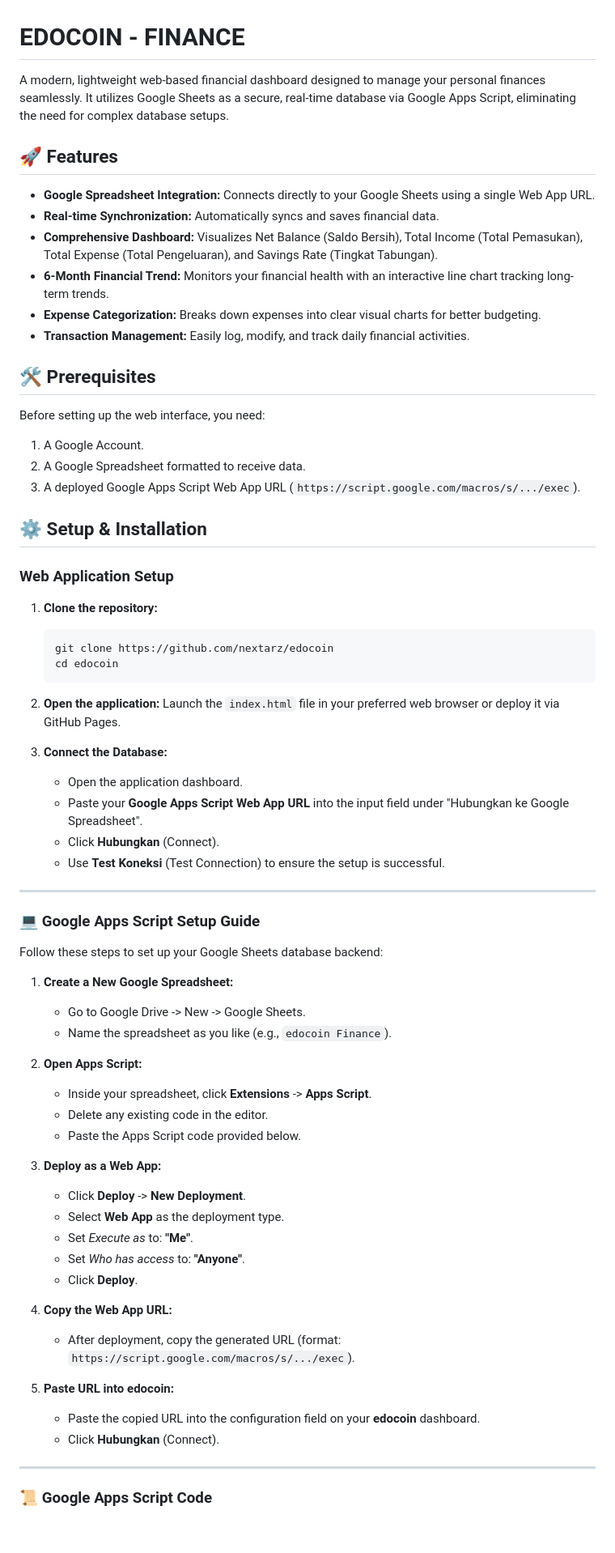
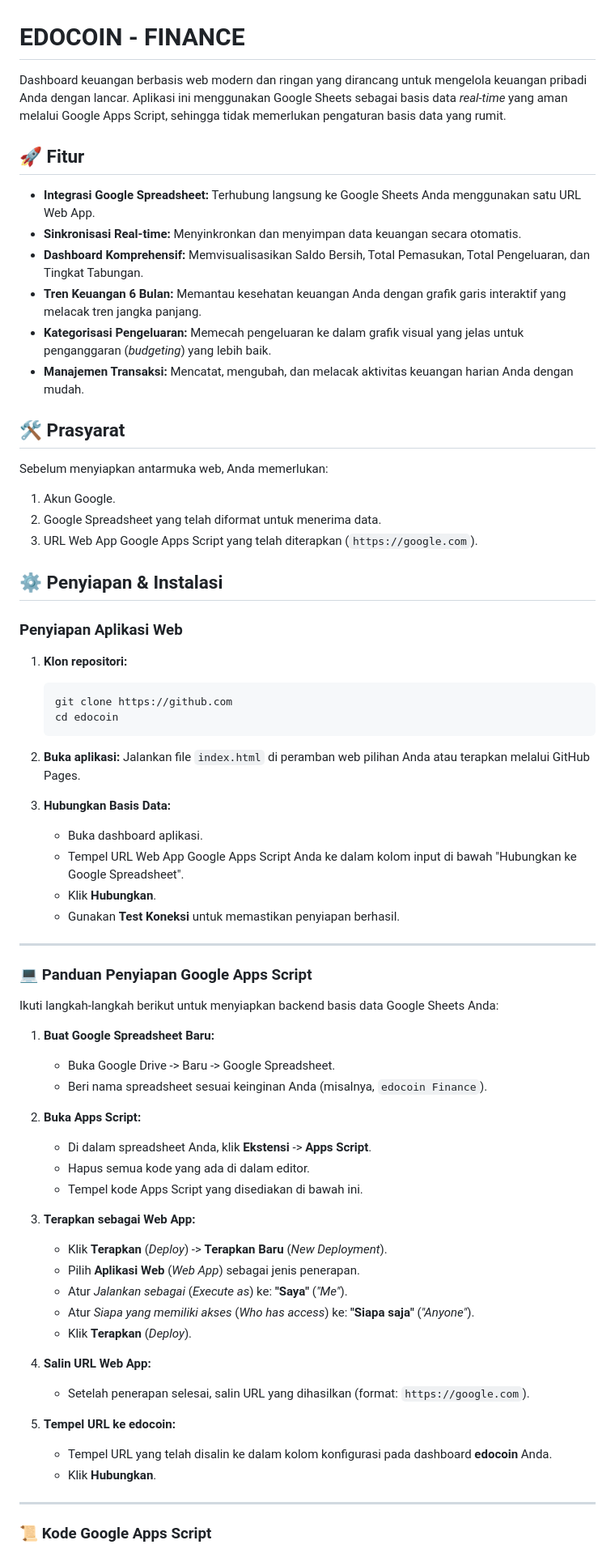
Before and after one commit to nextarz/edocoin, a Markdown page: README.md, the part around one of its changes. Shown at 81% size. Drawn GitHub-style; blank space fills up the shorter version.

Commit message:
Translate README.md to Indonesian
Translated the README content from English to Indonesian, including features, prerequisites, setup instructions, and Google Apps Script code.

````diff
--- a/README.md
+++ b/README.md
@@ -1,72 +1,72 @@
 # EDOCOIN - FINANCE
 
-A modern, lightweight web-based financial dashboard designed to manage your personal finances seamlessly. It utilizes Google Sheets as a secure, real-time database via Google Apps Script, eliminating the need for complex database setups.
+Dashboard keuangan berbasis web modern dan ringan yang dirancang untuk mengelola keuangan pribadi Anda dengan lancar. Aplikasi ini menggunakan Google Sheets sebagai basis data *real-time* yang aman melalui Google Apps Script, sehingga tidak memerlukan pengaturan basis data yang rumit.
 
-## 🚀 Features
+## 🚀 Fitur
 
-*   **Google Spreadsheet Integration:** Connects directly to your Google Sheets using a single Web App URL.
-*   **Real-time Synchronization:** Automatically syncs and saves financial data.
-*   **Comprehensive Dashboard:** Visualizes Net Balance (Saldo Bersih), Total Income (Total Pemasukan), Total Expense (Total Pengeluaran), and Savings Rate (Tingkat Tabungan).
-*   **6-Month Financial Trend:** Monitors your financial health with an interactive line chart tracking long-term trends.
-*   **Expense Categorization:** Breaks down expenses into clear visual charts for better budgeting.
-*   **Transaction Management:** Easily log, modify, and track daily financial activities.
+*   **Integrasi Google Spreadsheet:** Terhubung langsung ke Google Sheets Anda menggunakan satu URL Web App.
+*   **Sinkronisasi Real-time:** Menyinkronkan dan menyimpan data keuangan secara otomatis.
+*   **Dashboard Komprehensif:** Memvisualisasikan Saldo Bersih, Total Pemasukan, Total Pengeluaran, dan Tingkat Tabungan.
+*   **Tren Keuangan 6 Bulan:** Memantau kesehatan keuangan Anda dengan grafik garis interaktif yang melacak tren jangka panjang.
+*   **Kategorisasi Pengeluaran:** Memecah pengeluaran ke dalam grafik visual yang jelas untuk penganggaran (*budgeting*) yang lebih baik.
+*   **Manajemen Transaksi:** Mencatat, mengubah, dan melacak aktivitas keuangan harian Anda dengan mudah.
 
-## 🛠️ Prerequisites
+## 🛠️ Prasyarat
 
-Before setting up the web interface, you need:
-1. A Google Account.
-2. A Google Spreadsheet formatted to receive data.
-3. A deployed Google Apps Script Web App URL (`https://script.google.com/macros/s/.../exec`).
+Sebelum menyiapkan antarmuka web, Anda memerlukan:
+1. Akun Google.
+2. Google Spreadsheet yang telah diformat untuk menerima data.
+3. URL Web App Google Apps Script yang telah diterapkan (`https://google.com`).
 
-## ⚙️ Setup & Installation
+## ⚙️ Penyiapan & Instalasi
 
-### Web Application Setup
+### Penyiapan Aplikasi Web
 
-1. **Clone the repository:**
+1. **Klon repositori:**
    ```bash
-   git clone https://github.com/nextarz/edocoin
+   git clone https://github.com
    cd edocoin
    ```
 
-2. **Open the application:**
-   Launch the `index.html` file in your preferred web browser or deploy it via GitHub Pages.
+2. **Buka aplikasi:**
+   Jalankan file `index.html` di peramban web pilihan Anda atau terapkan melalui GitHub Pages.
 
-3. **Connect the Database:**
-   * Open the application dashboard.
-   * Paste your **Google Apps Script Web App URL** into the input field under "Hubungkan ke Google Spreadsheet".
-   * Click **Hubungkan** (Connect).
-   * Use **Test Koneksi** (Test Connection) to ensure the setup is successful.
+3. **Hubungkan Basis Data:**
+   * Buka dashboard aplikasi.
+   * Tempel URL Web App Google Apps Script Anda ke dalam kolom input di bawah "Hubungkan ke Google Spreadsheet".
+   * Klik **Hubungkan**.
+   * Gunakan **Test Koneksi** untuk memastikan penyiapan berhasil.
 
 ---
 
-### 💻 Google Apps Script Setup Guide
+### 💻 Panduan Penyiapan Google Apps Script
 
-Follow these steps to set up your Google Sheets database backend:
+Ikuti langkah-langkah berikut untuk menyiapkan backend basis data Google Sheets Anda:
 
-1. **Create a New Google Spreadsheet:**
-   * Go to Google Drive -> New -> Google Sheets.
-   * Name the spreadsheet as you like (e.g., `edocoin Finance`).
+1. **Buat Google Spreadsheet Baru:**
+   * Buka Google Drive -> Baru -> Google Spreadsheet.
+   * Beri nama spreadsheet sesuai keinginan Anda (misalnya, `edocoin Finance`).
 
-2. **Open Apps Script:**
-   * Inside your spreadsheet, click **Extensions** -> **Apps Script**.
-   * Delete any existing code in the editor.
-   * Paste the Apps Script code provided below.
+2. **Buka Apps Script:**
+   * Di dalam spreadsheet Anda, klik **Ekstensi** -> **Apps Script**.
+   * Hapus semua kode yang ada di dalam editor.
+   * Tempel kode Apps Script yang disediakan di bawah ini.
 
-3. **Deploy as a Web App:**
-   * Click **Deploy** -> **New Deployment**.
-   * Select **Web App** as the deployment type.
-   * Set *Execute as* to: **"Me"**.
-   * Set *Who has access* to: **"Anyone"**.
-   * Click **Deploy**.
+3. **Terapkan sebagai Web App:**
+   * Klik **Terapkan** (*Deploy*) -> **Terapkan Baru** (*New Deployment*).
+   * Pilih **Aplikasi Web** (*Web App*) sebagai jenis penerapan.
+   * Atur *Jalankan sebagai* (*Execute as*) ke: **"Saya"** (*"Me"*).
+   * Atur *Siapa yang memiliki akses* (*Who has access*) ke: **"Siapa saja"** (*"Anyone"*).
+   * Klik **Terapkan** (*Deploy*).
 
-4. **Copy the Web App URL:**
-   * After deployment, copy the generated URL (format: `https://script.google.com/macros/s/.../exec`).
+4. **Salin URL Web App:**
+   * Setelah penerapan selesai, salin URL yang dihasilkan (format: `https://google.com`).
 
-5. **Paste URL into edocoin:**
-   * Paste the copied URL into the configuration field on your **edocoin** dashboard.
-   * Click **Hubungkan** (Connect).
+5. **Tempel URL ke edocoin:**
+   * Tempel URL yang telah disalin ke dalam kolom konfigurasi pada dashboard **edocoin** Anda.
+   * Klik **Hubungkan**.
 
 ---
 
-### 📜 Google Apps Script Code
+### 📜 Kode Google Apps Script
 
````
Also changed, not shown: other parts of README.md (+1 -2 lines).
